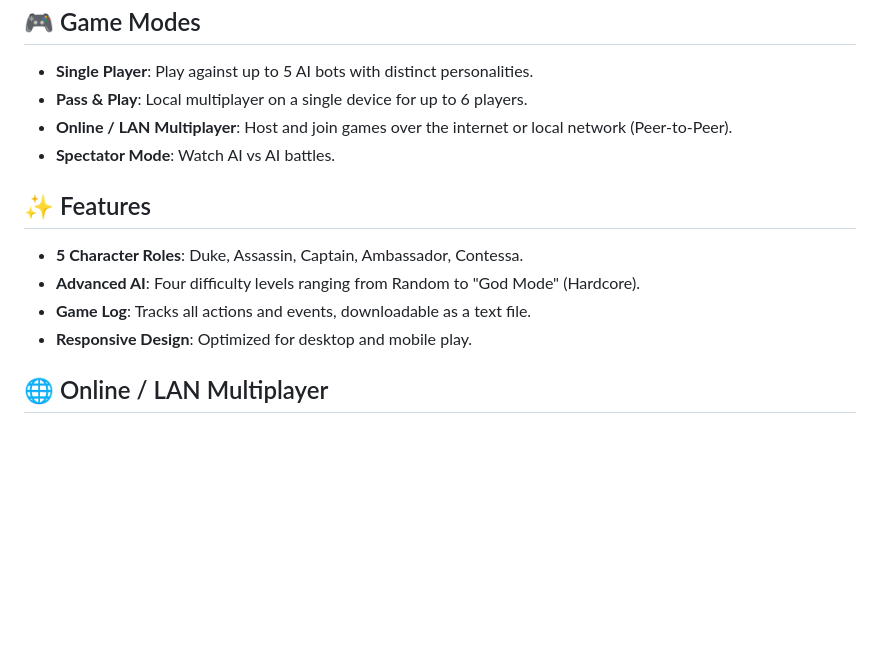
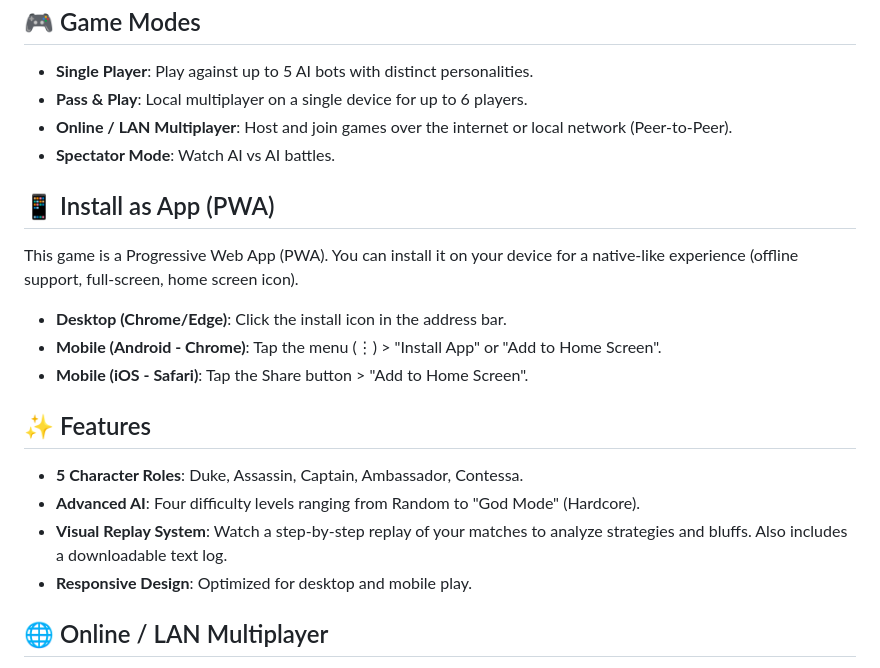
Before and after one commit to armansoor/testcoup, a Markdown page: README.md, the part around the change. Drawn GitHub-style; blank space fills up the shorter version.

Commit message:
Update README.md with PWA instructions and Replay System details
Added a new section for PWA installation and updated the Features list to highlight the Visual Replay System. Polished existing sections for clarity while maintaining conciseness and avoiding screenshots.

Co-authored-by: armansoor <69514932+armansoor@users.noreply.github.com>

```diff
--- a/README.md
+++ b/README.md
@@ -11,11 +11,19 @@ A web-based implementation of the popular board game **Coup**, built with vanill
 -   **Online / LAN Multiplayer**: Host and join games over the internet or local network (Peer-to-Peer).
 -   **Spectator Mode**: Watch AI vs AI battles.
 
+## 📱 Install as App (PWA)
+
+This game is a Progressive Web App (PWA). You can install it on your device for a native-like experience (offline support, full-screen, home screen icon).
+
+-   **Desktop (Chrome/Edge)**: Click the install icon in the address bar.
+-   **Mobile (Android - Chrome)**: Tap the menu (⋮) > "Install App" or "Add to Home Screen".
+-   **Mobile (iOS - Safari)**: Tap the Share button > "Add to Home Screen".
+
 ## ✨ Features
 
 -   **5 Character Roles**: Duke, Assassin, Captain, Ambassador, Contessa.
 -   **Advanced AI**: Four difficulty levels ranging from Random to "God Mode" (Hardcore).
--   **Game Log**: Tracks all actions and events, downloadable as a text file.
+-   **Visual Replay System**: Watch a step-by-step replay of your matches to analyze strategies and bluffs. Also includes a downloadable text log.
 -   **Responsive Design**: Optimized for desktop and mobile play.
 
 ## 🌐 Online / LAN Multiplayer
```
